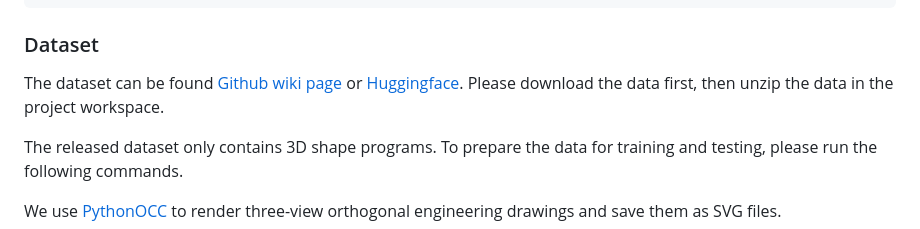
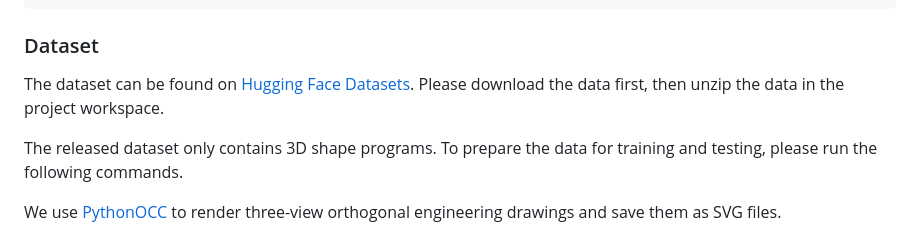
Before and after one commit to manycore-research/PlankAssembly, a Markdown page: README.md, the part around the change. GitHub-like rendering; folded sections open.

Commit message:
host dataset on huggingface datasets

```diff
--- a/README.md
+++ b/README.md
@@ -71,7 +71,7 @@ pip install numpy shapely svgwrite svgpathtools trimesh setuptools==59.5.0 html4
 
 ### Dataset
 
-The dataset can be found [Github wiki page](https://github.com/manycore-research/PlankAssembly/wiki/Dataset) or [Huggingface](https://huggingface.co/datasets/manycore-research/PlankAssembly). Please download the data first, then unzip the data in the project workspace.
+The dataset can be found on [Hugging Face Datasets](https://huggingface.co/datasets/manycore-research/PlankAssembly). Please download the data first, then unzip the data in the project workspace.
 
 The released dataset only contains 3D shape programs. To prepare the data for training and testing, please run the following commands.
 
```
